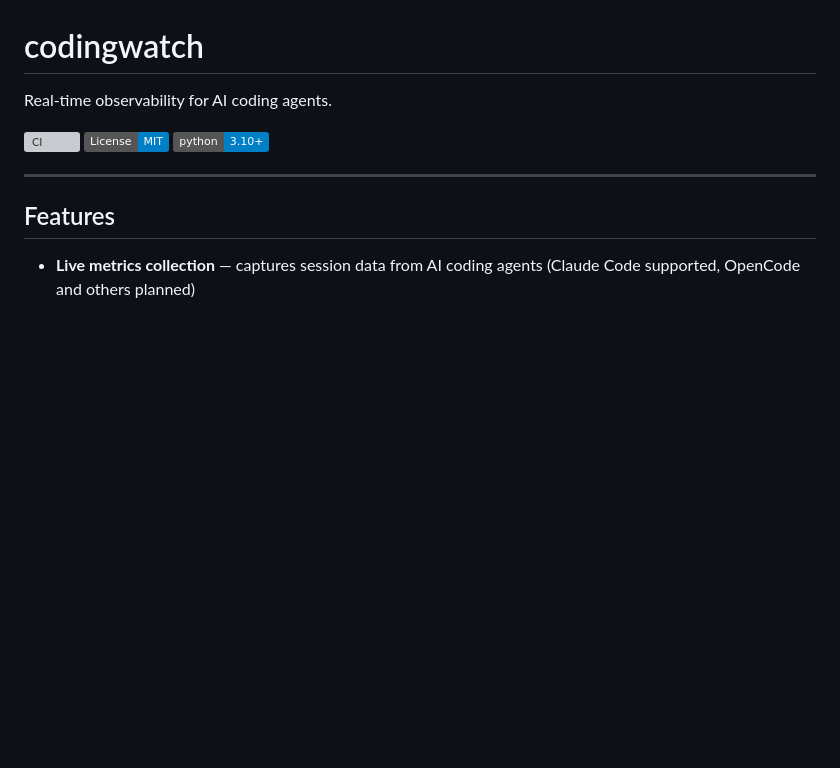
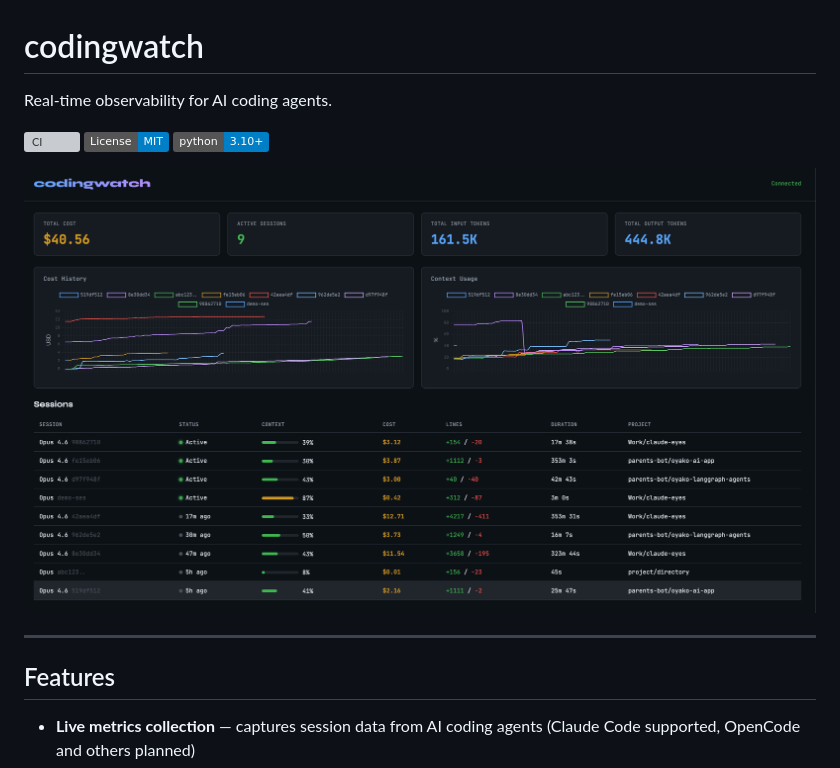
Before and after one commit to sandeepdatalume/codingwatch, a Markdown page: README.md, the part around the change. Drawn GitHub-style; pictures changed too: docs/screenshot.png (added); badges without logos; blank space fills up the shorter version; grey boxes are pictures that could not be loaded.

Commit message:
Add dashboard screenshot to README
Co-Authored-By: Claude Opus 4.6 <noreply@anthropic.com>

```diff
--- a/README.md
+++ b/README.md
@@ -5,6 +5,8 @@ Real-time observability for AI coding agents.
 [![CI](https://github.com/datalume-io/codingwatch/actions/workflows/ci.yml/badge.svg)](https://github.com/datalume-io/codingwatch/actions/workflows/ci.yml)
 [![License: MIT](https://img.shields.io/badge/License-MIT-blue.svg)](LICENSE)
 [![Python 3.10+](https://img.shields.io/badge/python-3.10+-blue.svg)](https://www.python.org/downloads/)
+
+![codingwatch dashboard](docs/screenshot.png)
 
 ---
 
```
